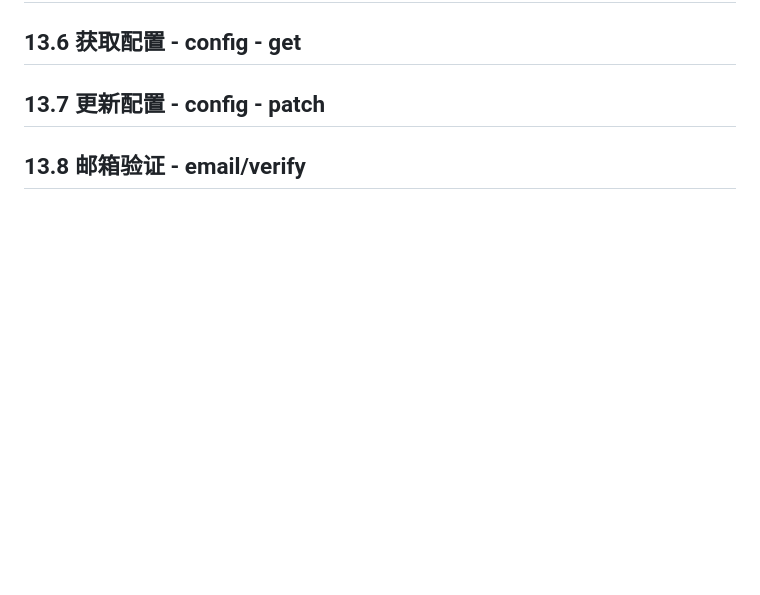
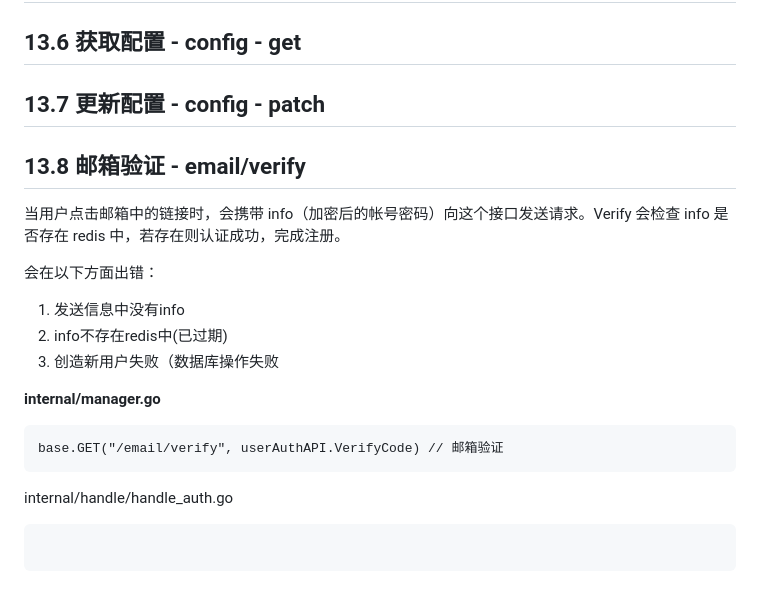
Before and after one commit to Tjyy-1223/Gin-Vue-Admin, a Markdown page: 13 gin-blog-server 通用接口API.md, the part around one of its changes. GitHub-like rendering; blank space fills up the shorter version.

````diff
--- a/13 gin-blog-server 通用接口API.md
+++ b/13 gin-blog-server 通用接口API.md
@@ -579,3 +665,23 @@ func (*UserAuth) Login(c *gin.Context) {
 
 
 ## 13.8 邮箱验证 - email/verify
+
+当用户点击邮箱中的链接时，会携带 info（加密后的帐号密码）向这个接口发送请求。Verify 会检查 info 是否存在 redis 中，若存在则认证成功，完成注册。
+
+会在以下方面出错：
+
+1. 发送信息中没有info
+2. info不存在redis中(已过期)
+3. 创造新用户失败（数据库操作失败
+
+**internal/manager.go**
+
+```
+base.GET("/email/verify", userAuthAPI.VerifyCode) // 邮箱验证
+```
+
+internal/handle/handle_auth.go
+
+```go
+
+```
````
Also changed, not shown: other parts of 13 gin-blog-server 通用接口API.md (+86 -0 lines), assets/image-20250213142653005.png (added), 11 other files.
